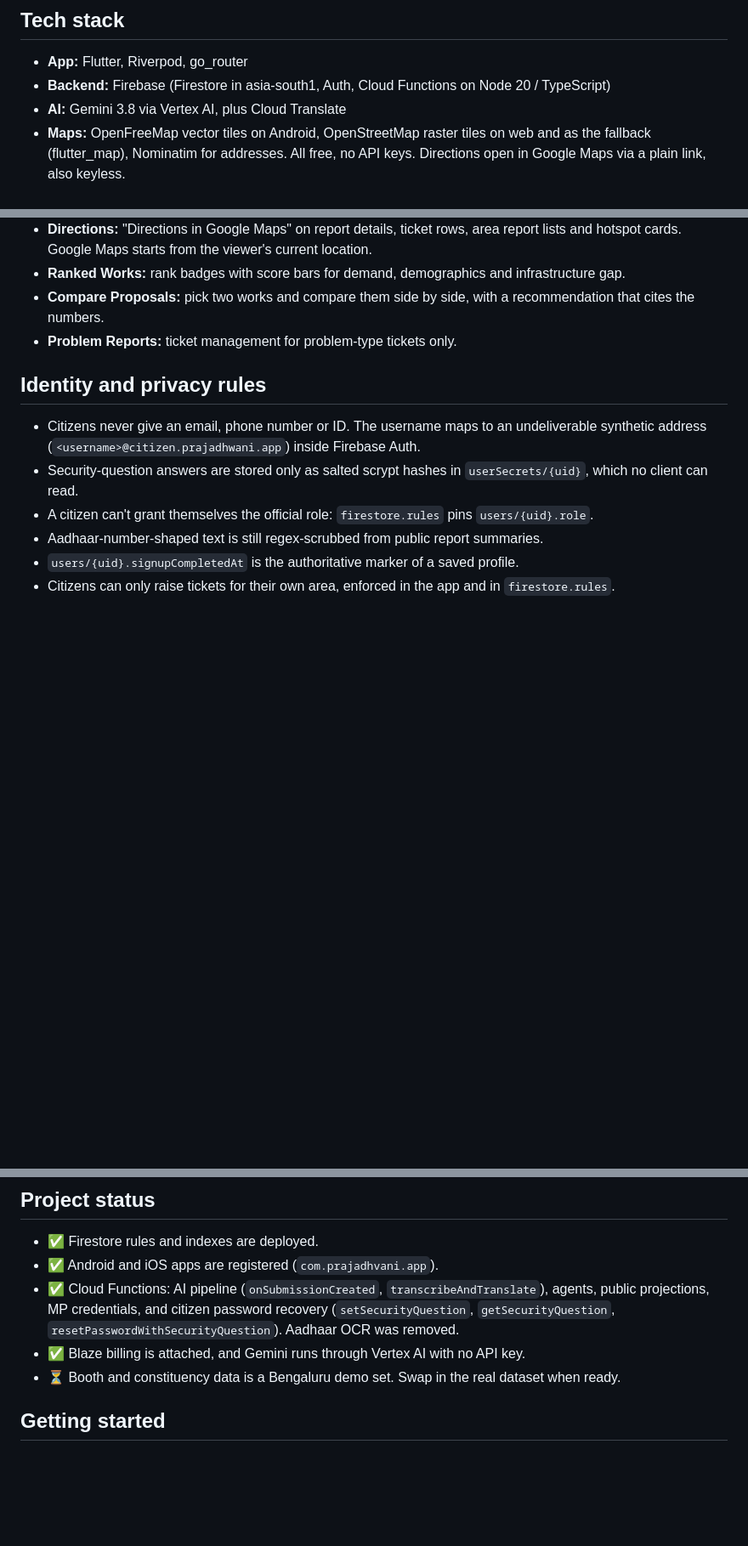
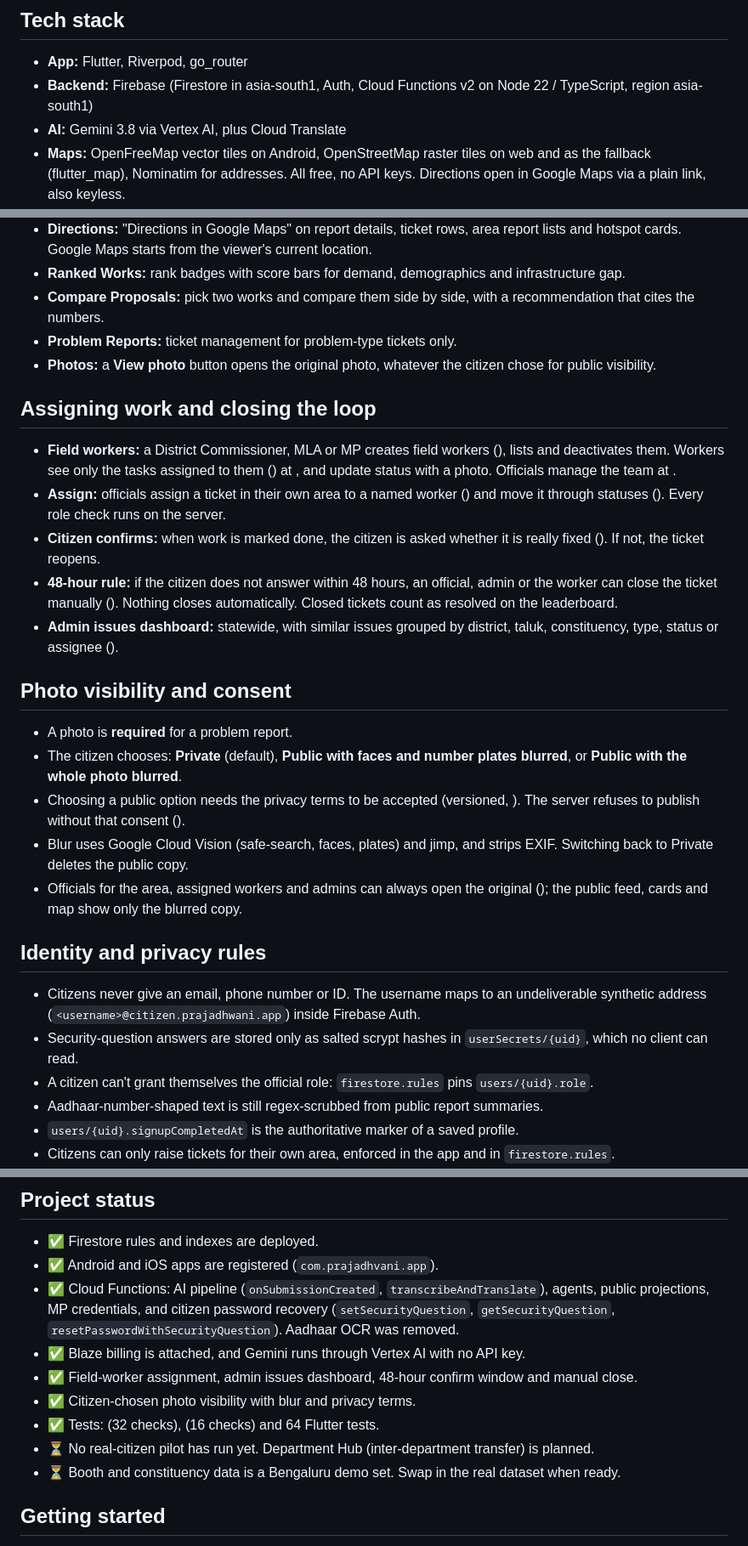
Before and after one commit to sai20065/code-for-community-final-set-, a Markdown page: README.md, 3 parts joined by grey strips. Shown at 85% size. Drawn GitHub-style; blank space fills up the shorter version.

Commit message:
Update README: workers, admin issues, 48-hour rule, photo visibility, docs
Co-Authored-By: Claude Sonnet 5.5 <noreply@anthropic.com>

```diff
--- a/README.md
+++ b/README.md
@@ -17,7 +17,7 @@ An AI platform for constituency development planning. Citizens suggest developme
 
 ## Tech stack
 - **App:** Flutter, Riverpod, go_router
-- **Backend:** Firebase (Firestore in asia-south1, Auth, Cloud Functions on Node 20 / TypeScript)
+- **Backend:** Firebase (Firestore in asia-south1, Auth, Cloud Functions v2 on Node 22 / TypeScript, region asia-south1)
 - **AI:** Gemini 3.8 via Vertex AI, plus Cloud Translate
 - **Maps:** OpenFreeMap vector tiles on Android, OpenStreetMap raster tiles on web and as the fallback (flutter_map), Nominatim for addresses. All free, no API keys. Directions open in Google Maps via a plain link, also keyless.
 - **Wards:** two Bengaluru layers, switchable on the map — the 369 GBA wards (2025) and the 198 BBMP wards (2010, DataMeet, CC BY-SA 2.5 India).
@@ -68,6 +68,21 @@ The welcome screen has three sections:
 - **Ranked Works:** rank badges with score bars for demand, demographics and infrastructure gap.
 - **Compare Proposals:** pick two works and compare them side by side, with a recommendation that cites the numbers.
 - **Problem Reports:** ticket management for problem-type tickets only.
+- **Photos:** a **View photo** button opens the original photo, whatever the citizen chose for public visibility.
+
+## Assigning work and closing the loop
+- **Field workers:** a District Commissioner, MLA or MP creates field workers (), lists and deactivates them. Workers see only the tasks assigned to them () at , and update status with a photo. Officials manage the team at .
+- **Assign:** officials assign a ticket in their own area to a named worker () and move it through statuses (). Every role check runs on the server.
+- **Citizen confirms:** when work is marked done, the citizen is asked whether it is really fixed (). If not, the ticket reopens.
+- **48-hour rule:** if the citizen does not answer within 48 hours, an official, admin or the worker can close the ticket manually (). Nothing closes automatically. Closed tickets count as resolved on the leaderboard.
+- **Admin issues dashboard:** statewide, with similar issues grouped by district, taluk, constituency, type, status or assignee ().
+
+## Photo visibility and consent
+- A photo is **required** for a problem report.
+- The citizen chooses: **Private** (default), **Public with faces and number plates blurred**, or **Public with the whole photo blurred**.
+- Choosing a public option needs the privacy terms to be accepted (versioned, ). The server refuses to publish without that consent ().
+- Blur uses Google Cloud Vision (safe-search, faces, plates) and jimp, and strips EXIF. Switching back to Private deletes the public copy.
+- Officials for the area, assigned workers and admins can always open the original (); the public feed, cards and map show only the blurred copy.
 
 ## Identity and privacy rules
 - Citizens never give an email, phone number or ID. The username maps to an undeliverable synthetic address (`<username>@citizen.prajadhwani.app`) inside Firebase Auth.
@@ -89,6 +104,10 @@ The welcome screen has three sections:
 - ✅ Android and iOS apps are registered (`com.prajadhvani.app`).
 - ✅ Cloud Functions: AI pipeline (`onSubmissionCreated`, `transcribeAndTranslate`), agents, public projections, MP credentials, and citizen password recovery (`setSecurityQuestion`, `getSecurityQuestion`, `resetPasswordWithSecurityQuestion`). Aadhaar OCR was removed.
 - ✅ Blaze billing is attached, and Gemini runs through Vertex AI with no API key.
+- ✅ Field-worker assignment, admin issues dashboard, 48-hour confirm window and manual close.
+- ✅ Citizen-chosen photo visibility with blur and privacy terms.
+- ✅ Tests:  (32 checks),  (16 checks) and 64 Flutter tests.
+- ⏳ No real-citizen pilot has run yet. Department Hub (inter-department transfer) is planned.
 - ⏳ Booth and constituency data is a Bengaluru demo set. Swap in the real dataset when ready.
 
 ## Getting started
```
Also changed, not shown: other parts of README.md (+4 -0 lines).
